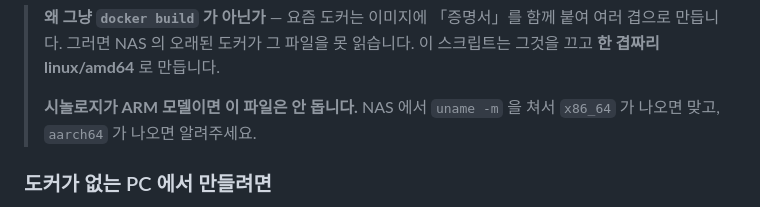
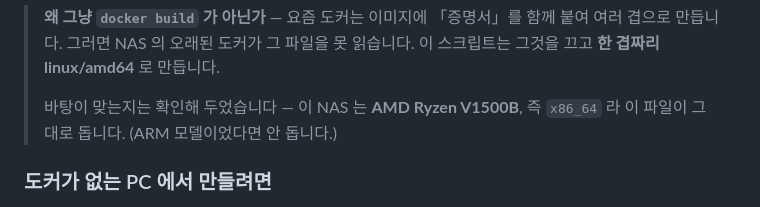
Before and after one commit to aurabus/FirstOut_by_Lee, a Markdown page: deploy/container-manager.md, the part around the change. Rendered like a GitHub page.

Commit message:
NAS 바탕이 x86_64 로 확인됨 (Ryzen V1500B)
만들어 둔 linux/amd64 이미지가 그대로 돈다. 열어 두었던 「ARM 이면 안 된다」는
가정을 확인된 사실로 바꾼다.

Co-Authored-By: Claude Opus 5 <noreply@anthropic.com>

```diff
--- a/deploy/container-manager.md
+++ b/deploy/container-manager.md
@@ -23,8 +23,8 @@ C:\Users\NBI\Aurabus Dev\dist\majung.tar     (72 MB)
 > 함께 붙여 여러 겹으로 만듭니다. 그러면 NAS 의 오래된 도커가 그 파일을
 > 못 읽습니다. 이 스크립트는 그것을 끄고 **한 겹짜리 linux/amd64** 로 만듭니다.
 >
-> **시놀로지가 ARM 모델이면 이 파일은 안 돕니다.** NAS 에서 `uname -m` 을 쳐서
-> `x86_64` 가 나오면 맞고, `aarch64` 가 나오면 알려주세요.
+> 바탕이 맞는지는 확인해 두었습니다 — 이 NAS 는 **AMD Ryzen V1500B**,
+> 즉 `x86_64` 라 이 파일이 그대로 돕니다. (ARM 모델이었다면 안 돕니다.)
 
 ### 도커가 없는 PC 에서 만들려면
 
```
